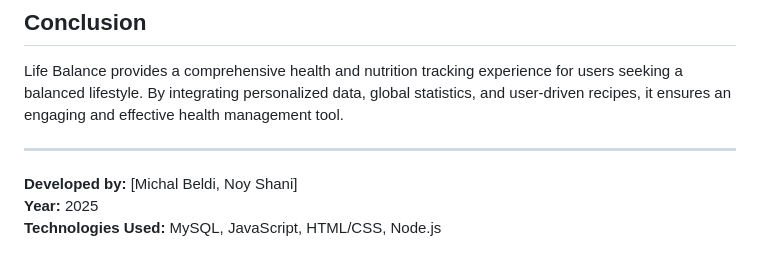
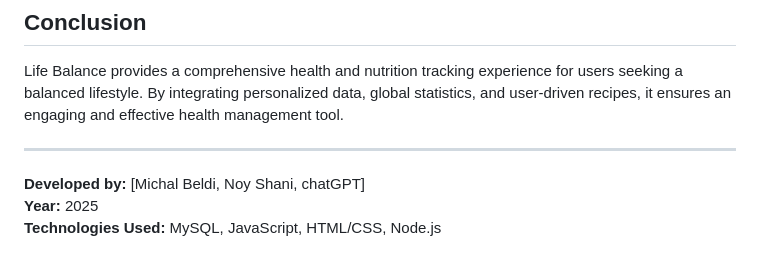
Before and after one commit to MichalBledi/LIFE_BALANCE, a Markdown page: README.md, the part around the change. Drawn GitHub-style.

```diff
--- a/README.md
+++ b/README.md
@@ -323,6 +323,6 @@ Life Balance provides a comprehensive health and nutrition tracking experience f
 
 ---
 
-**Developed by:** [Michal Beldi, Noy Shani]\
+**Developed by:** [Michal Beldi, Noy Shani, chatGPT]\
 **Year:** 2025\
 **Technologies Used:** MySQL, JavaScript, HTML/CSS, Node.js
```
